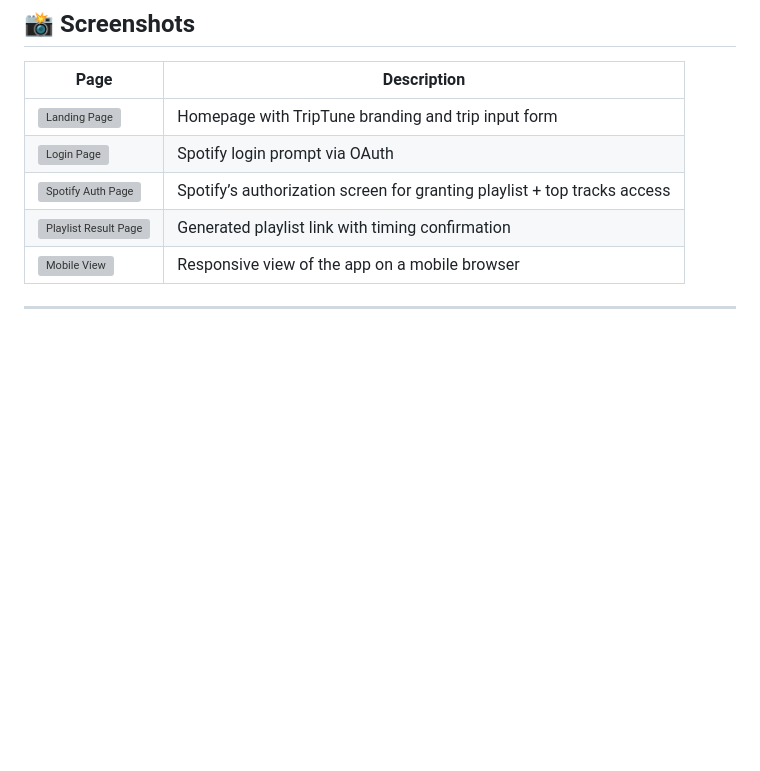
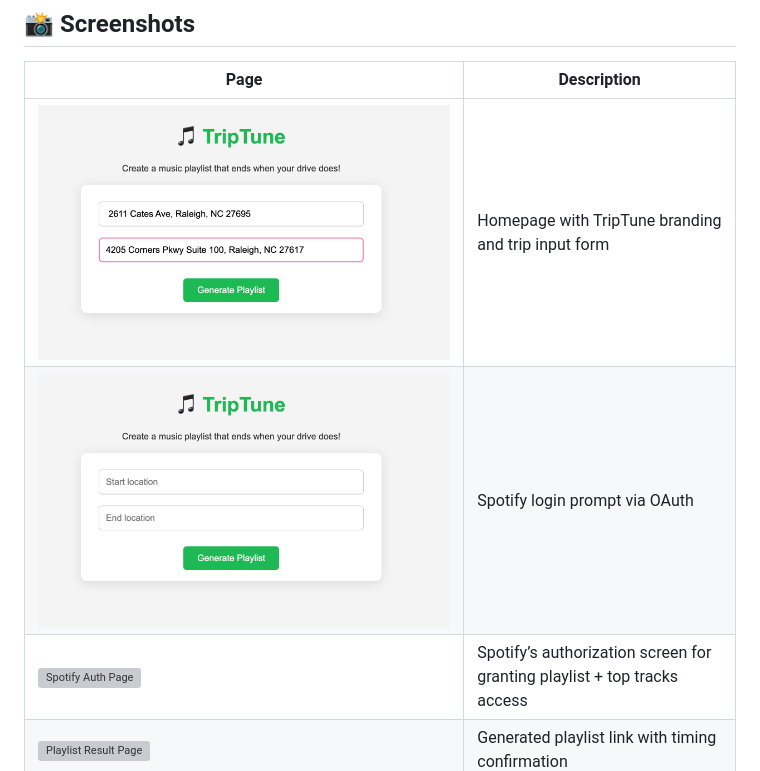
Before and after one commit to afnanidries/Projects, a Markdown page: triptune/README.md, the part around the change. GitHub-like rendering; blank space fills up the shorter version; grey boxes are pictures that could not be loaded.

```diff
--- a/triptune/README.md
+++ b/triptune/README.md
@@ -45,8 +45,8 @@
 
 | Page                              | Description                                                             |
 |-----------------------------------|-------------------------------------------------------------------------|
-| ![Landing Page](screenshots/landing-page.png)     | Homepage with TripTune branding and trip input form                    |
-| ![Login Page](screenshots/login-page.png)         | Spotify login prompt via OAuth                                         |
+| ![Landing Page](../CoffeeMaker/images/TripTuneFillForm.png)    | Homepage with TripTune branding and trip input form                    |
+| ![Login Page](../CoffeeMaker/images/TripTuneHomepage.png)         | Spotify login prompt via OAuth                                         |
 | ![Spotify Auth Page](screenshots/spotify-auth.png)| Spotify’s authorization screen for granting playlist + top tracks access |
 | ![Playlist Result Page](screenshots/playlist-result.png) | Generated playlist link with timing confirmation                      |
 | ![Mobile View](screenshots/mobile-view.png)       | Responsive view of the app on a mobile browser                         |
```
